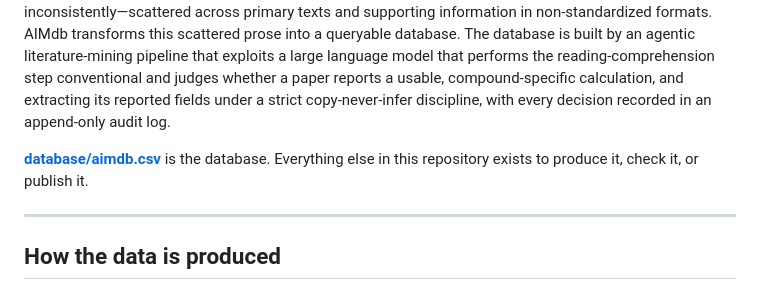
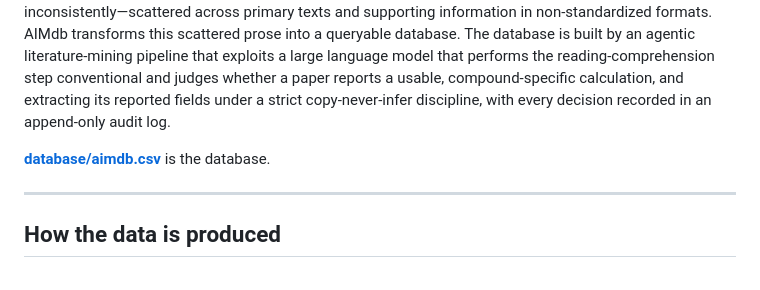
Before and after one commit to victorchanglee/aimdb, a Markdown page: README.md, the part around the change. Drawn GitHub-style.

Commit message:
Clarify README about database purpose
Removed redundant phrase about repository purpose.

```diff
--- a/README.md
+++ b/README.md
@@ -7,8 +7,7 @@ Multiconfigurational quantum chemistry methods (CASSCF, RASSCF, CASPT2, NEVPT2,
 Historically, these choices have been documented inconsistently—scattered across primary texts and supporting information in non-standardized formats. AIMdb
 transforms this scattered prose into a queryable database. The database is built by an agentic literature-mining pipeline that exploits a large language model that performs the reading-comprehension step conventional and judges whether a paper reports a usable, compound-specific calculation, and extracting its reported fields under a strict copy-never-infer discipline, with every decision recorded in an append-only audit log.
 
-**[database/aimdb.csv](database/aimdb.csv)** is the database. Everything else
-in this repository exists to produce it, check it, or publish it.
+**[database/aimdb.csv](database/aimdb.csv)** is the database.
 
 ---
 
```
